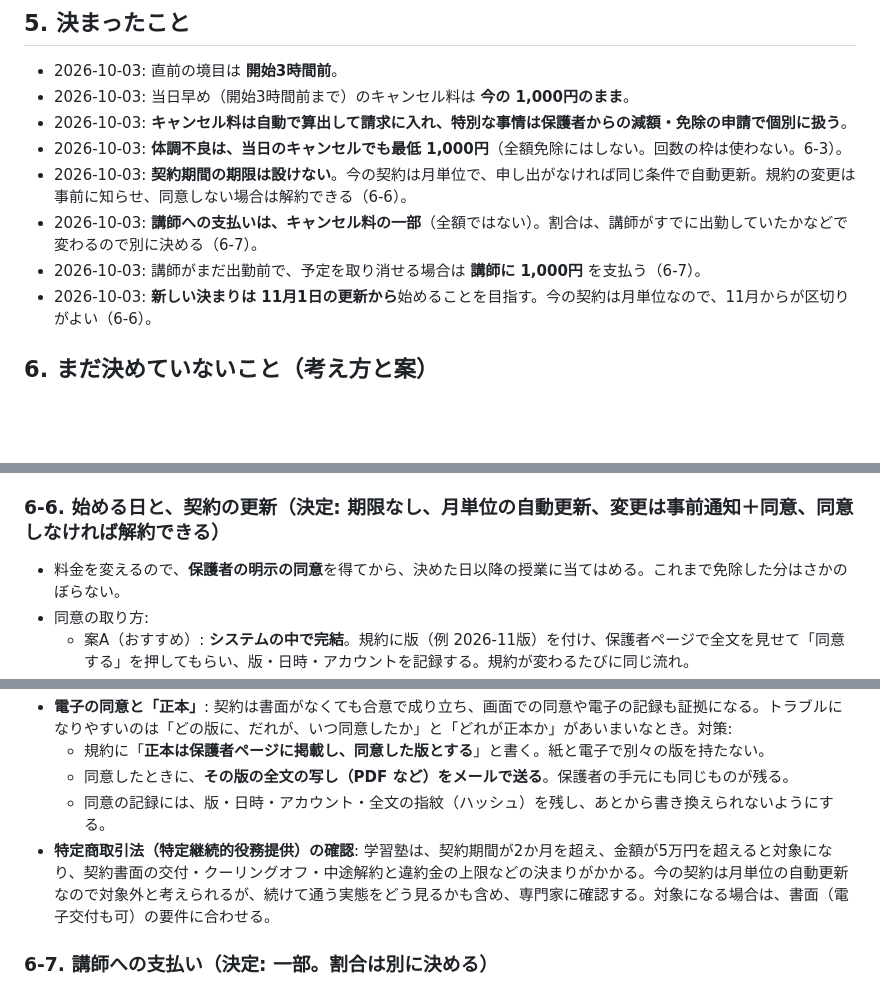
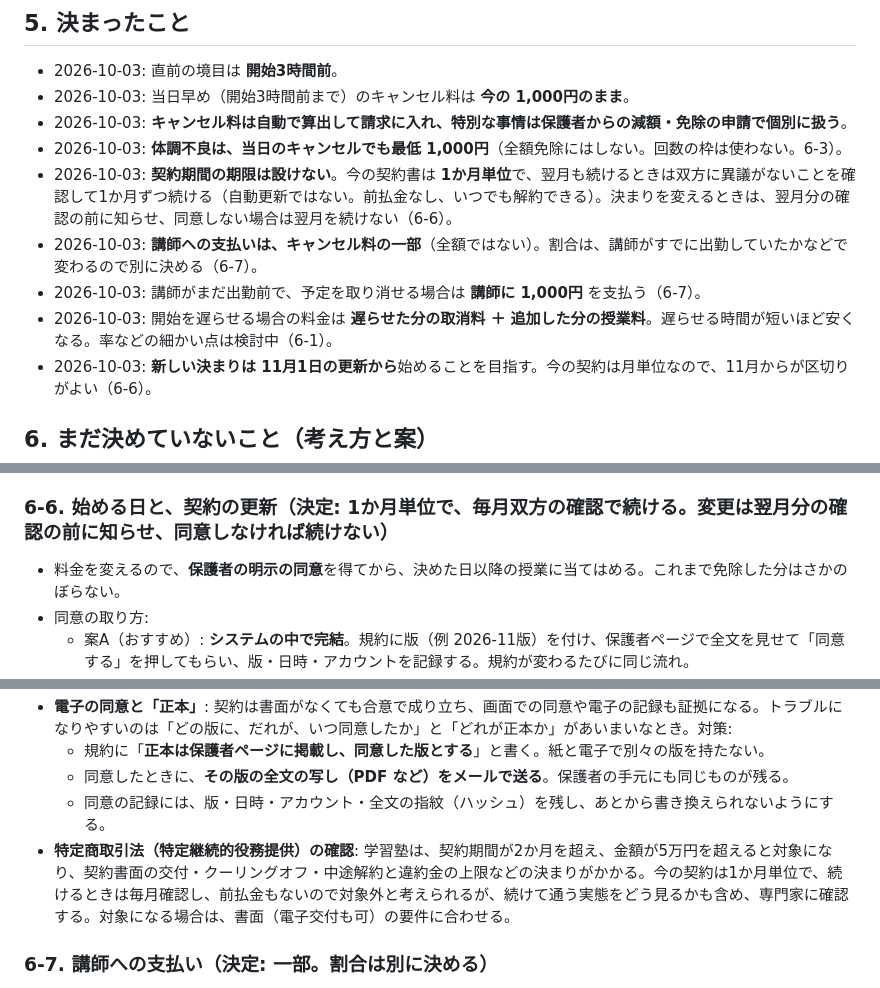
Before and after one commit to mugilives-max/stepwise-eisu, a Markdown page: docs/CANCELLATION_POLICY_DESIGN.md, 3 parts joined by grey strips. Rendered like a GitHub page; blank space fills up the shorter version.

Commit message:
docs: cancellation design - contract is monthly with mutual confirmation (not auto-renewal); delay = partial cancel + extra lesson fee
Co-Authored-By: Claude Opus 5.5 <noreply@anthropic.com>

```diff
--- a/docs/CANCELLATION_POLICY_DESIGN.md
+++ b/docs/CANCELLATION_POLICY_DESIGN.md
@@ -43,9 +43,10 @@
 - 2026-10-03: 当日早め（開始3時間前まで）のキャンセル料は **今の 1,000円のまま**。
 - 2026-10-03: **キャンセル料は自動で算出して請求に入れ、特別な事情は保護者からの減額・免除の申請で個別に扱う**。
 - 2026-10-03: **体調不良は、当日のキャンセルでも最低 1,000円**（全額免除にはしない。回数の枠は使わない。6-3）。
-- 2026-10-03: **契約期間の期限は設けない**。今の契約は月単位で、申し出がなければ同じ条件で自動更新。規約の変更は事前に知らせ、同意しない場合は解約できる（6-6）。
+- 2026-10-03: **契約期間の期限は設けない**。今の契約書は **1か月単位**で、翌月も続けるときは双方に異議がないことを確認して1か月ずつ続ける（自動更新ではない。前払金なし、いつでも解約できる）。決まりを変えるときは、翌月分の確認の前に知らせ、同意しない場合は翌月を続けない（6-6）。
 - 2026-10-03: **講師への支払いは、キャンセル料の一部**（全額ではない）。割合は、講師がすでに出勤していたかなどで変わるので別に決める（6-7）。
 - 2026-10-03: 講師がまだ出勤前で、予定を取り消せる場合は **講師に 1,000円** を支払う（6-7）。
+- 2026-10-03: 開始を遅らせる場合の料金は **遅らせた分の取消料 ＋ 追加した分の授業料**。遅らせる時間が短いほど安くなる。率などの細かい点は検討中（6-1）。
 - 2026-10-03: **新しい決まりは 11月1日の更新から**始めることを目指す。今の契約は月単位なので、11月からが区切りがよい（6-6）。
 
 ## 6. まだ決めていないこと（考え方と案）
@@ -90,7 +91,7 @@
 - 到着見込み時刻より大きく（例 10分以上）遅れた場合は、超えた分を遅刻として扱う。
 - 生徒ごとの通塾時間を登録して「家を出る時刻」から判定する方法もあるが、確かめようがないので使わない。
 
-### 6-6. 始める日と、契約の更新（決定: 期限なし、月単位の自動更新、変更は事前通知＋同意、同意しなければ解約できる）
+### 6-6. 始める日と、契約の更新（決定: 1か月単位で、毎月双方の確認で続ける。変更は翌月分の確認の前に知らせ、同意しなければ続けない）
 - 料金を変えるので、**保護者の明示の同意**を得てから、決めた日以降の授業に当てはめる。これまで免除した分はさかのぼらない。
 - 同意の取り方:
   - 案A（おすすめ）: **システムの中で完結**。規約に版（例 2026-11版）を付け、保護者ページで全文を見せて「同意する」を押してもらい、版・日時・アカウントを記録する。規約が変わるたびに同じ流れ。
@@ -101,7 +102,7 @@
   - 規約に「**正本は保護者ページに掲載し、同意した版とする**」と書く。紙と電子で別々の版を持たない。
   - 同意したときに、**その版の全文の写し（PDF など）をメールで送る**。保護者の手元にも同じものが残る。
   - 同意の記録には、版・日時・アカウント・全文の指紋（ハッシュ）を残し、あとから書き換えられないようにする。
-- **特定商取引法（特定継続的役務提供）の確認**: 学習塾は、契約期間が2か月を超え、金額が5万円を超えると対象になり、契約書面の交付・クーリングオフ・中途解約と違約金の上限などの決まりがかかる。今の契約は月単位の自動更新なので対象外と考えられるが、続けて通う実態をどう見るかも含め、専門家に確認する。対象になる場合は、書面（電子交付も可）の要件に合わせる。
+- **特定商取引法（特定継続的役務提供）の確認**: 学習塾は、契約期間が2か月を超え、金額が5万円を超えると対象になり、契約書面の交付・クーリングオフ・中途解約と違約金の上限などの決まりがかかる。今の契約は1か月単位で、続けるときは毎月確認し、前払金もないので対象外と考えられるが、続けて通う実態をどう見るかも含め、専門家に確認する。対象になる場合は、書面（電子交付も可）の要件に合わせる。
 
 ### 6-7. 講師への支払い（決定: 一部。割合は別に決める）
 - 授業がなくなったら、早めに担当講師に知らせる。
```
